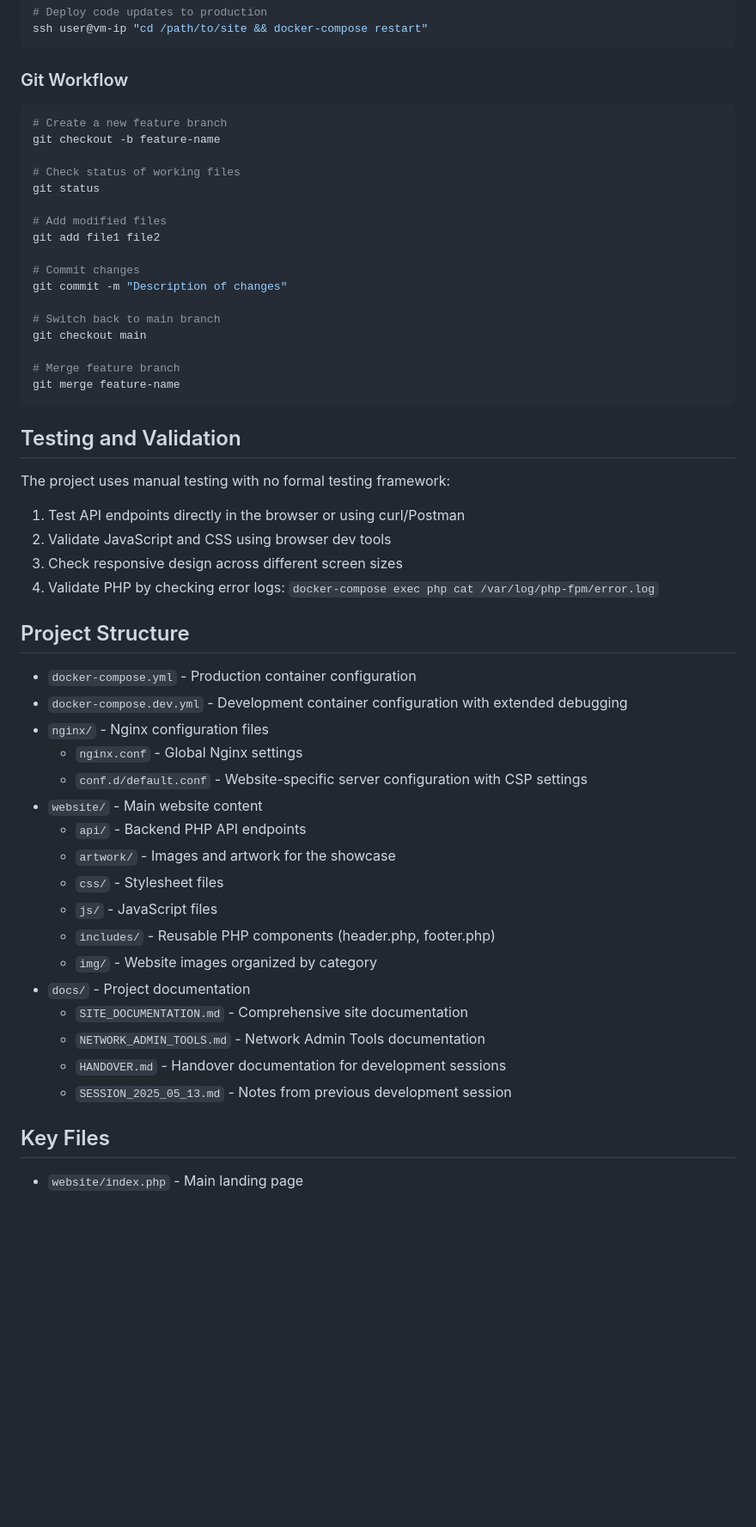
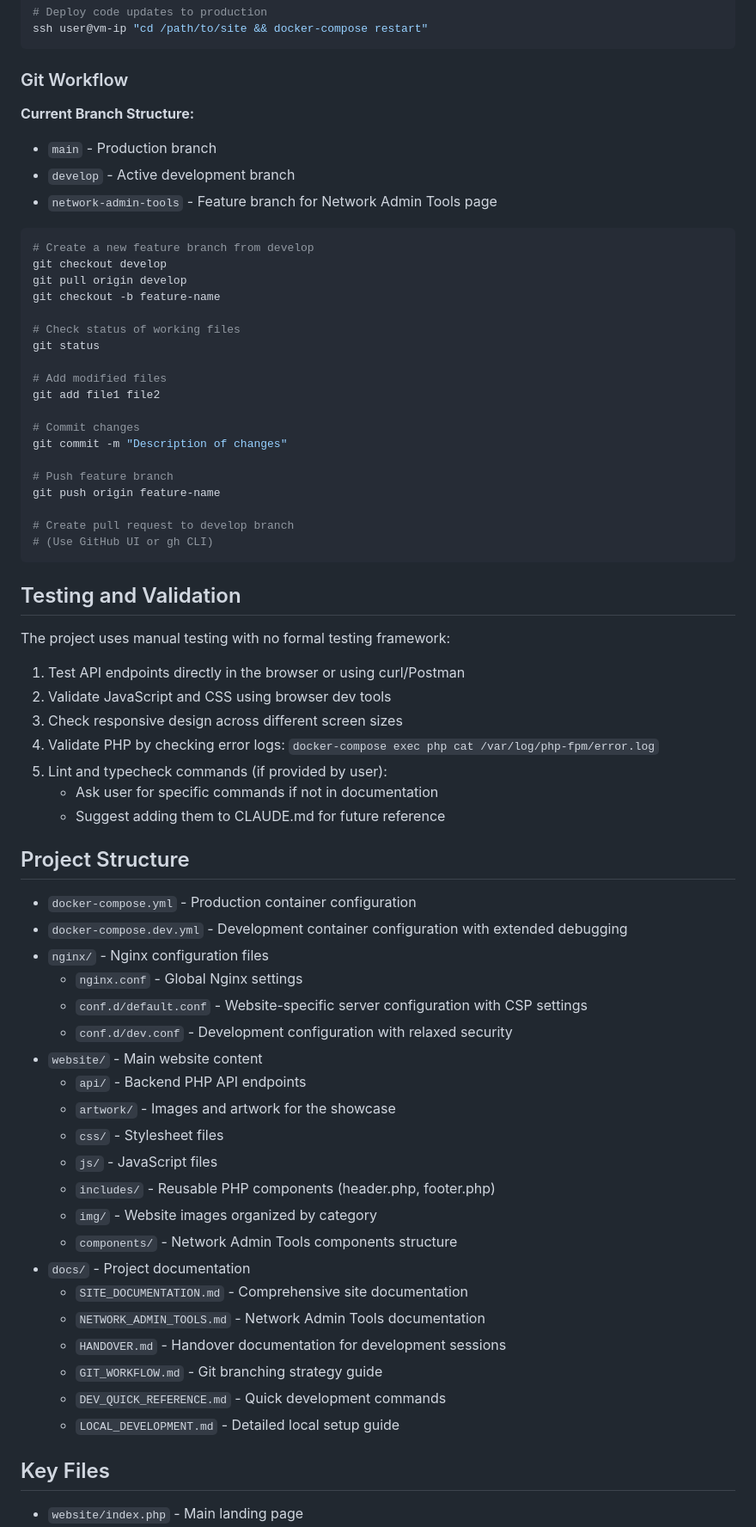
Before and after one commit to shikyo13/zeronexus-website, a Markdown page: CLAUDE.md, the part around one of its changes. Shown at 86% size. Drawn GitHub-style; blank space fills up the shorter version.

````diff
--- a/CLAUDE.md
+++ b/CLAUDE.md
@@ -102,8 +102,15 @@ ssh user@vm-ip "cd /path/to/site && docker-compose restart"
 
 ### Git Workflow
 
+**Current Branch Structure:**
+- `main` - Production branch
+- `develop` - Active development branch
+- `network-admin-tools` - Feature branch for Network Admin Tools page
+
 ```bash
-# Create a new feature branch
+# Create a new feature branch from develop
+git checkout develop
+git pull origin develop
 git checkout -b feature-name
 
 # Check status of working files
@@ -115,11 +122,11 @@ git add file1 file2
 # Commit changes
 git commit -m "Description of changes"
 
-# Switch back to main branch
-git checkout main
+# Push feature branch
+git push origin feature-name
 
-# Merge feature branch
-git merge feature-name
+# Create pull request to develop branch
+# (Use GitHub UI or gh CLI)
 ```
 
 ## Testing and Validation
@@ -130,6 +137,9 @@ The project uses manual testing with no formal testing framework:
 2. Validate JavaScript and CSS using browser dev tools
 3. Check responsive design across different screen sizes
 4. Validate PHP by checking error logs: `docker-compose exec php cat /var/log/php-fpm/error.log`
+5. Lint and typecheck commands (if provided by user):
+   - Ask user for specific commands if not in documentation
+   - Suggest adding them to CLAUDE.md for future reference
 
 ## Project Structure
 
@@ -138,6 +148,7 @@ The project uses manual testing with no formal testing framework:
 - `nginx/` - Nginx configuration files
   - `nginx.conf` - Global Nginx settings
   - `conf.d/default.conf` - Website-specific server configuration with CSP settings
+  - `conf.d/dev.conf` - Development configuration with relaxed security
 - `website/` - Main website content
   - `api/` - Backend PHP API endpoints
   - `artwork/` - Images and artwork for the showcase
@@ -145,11 +156,14 @@ The project uses manual testing with no formal testing framework:
   - `js/` - JavaScript files
   - `includes/` - Reusable PHP components (header.php, footer.php)
   - `img/` - Website images organized by category
+  - `components/` - Network Admin Tools components structure
 - `docs/` - Project documentation
   - `SITE_DOCUMENTATION.md` - Comprehensive site documentation
   - `NETWORK_ADMIN_TOOLS.md` - Network Admin Tools documentation
   - `HANDOVER.md` - Handover documentation for development sessions
-  - `SESSION_2025_05_13.md` - Notes from previous development session
+  - `GIT_WORKFLOW.md` - Git branching strategy guide
+  - `DEV_QUICK_REFERENCE.md` - Quick development commands
+  - `LOCAL_DEVELOPMENT.md` - Detailed local setup guide
 
 ## Key Files
 
````
Also changed, not shown: other parts of CLAUDE.md (+39 -1 lines).
